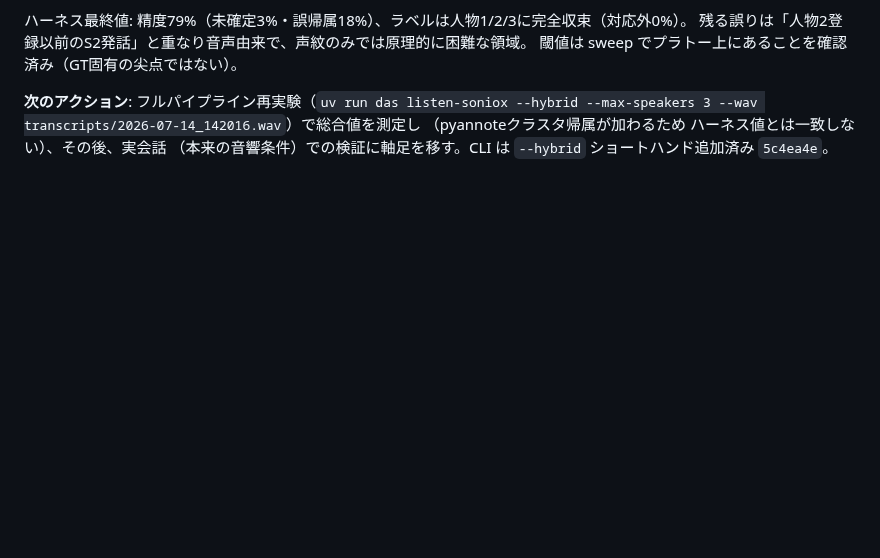
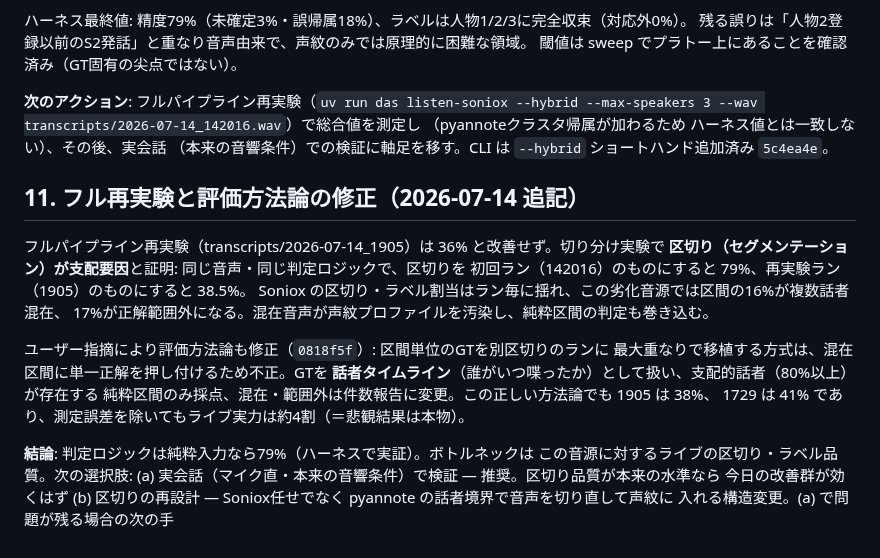
Before and after one commit to ReiMatsui/discussion-support, a Markdown page: docs/design/handoff_2026-07-14_unregistered_speakers.md, the part around the change. Rendered like a GitHub page; blank space fills up the shorter version.

Commit message:
docs(design): フル再実験の切り分け結果と評価方法論の修正を追記（§11）

```diff
--- a/docs/design/handoff_2026-07-14_unregistered_speakers.md
+++ b/docs/design/handoff_2026-07-14_unregistered_speakers.md
@@ -167,3 +167,24 @@ eval/eval_speaker_gt.py で再評価すること**（GT はセッション固有
 --max-speakers 3 --wav transcripts/2026-07-14_142016.wav`）で総合値を測定し
 （pyannoteクラスタ帰属が加わるため ハーネス値とは一致しない）、その後、実会話
 （本来の音響条件）での検証に軸足を移す。CLI は `--hybrid` ショートハンド追加済み `5c4ea4e`。
+
+## 11. フル再実験と評価方法論の修正（2026-07-14 追記）
+
+フルパイプライン再実験（transcripts/2026-07-14_1905）は 36% と改善せず。切り分け実験で
+**区切り（セグメンテーション）が支配要因**と証明: 同じ音声・同じ判定ロジックで、区切りを
+初回ラン（142016）のものにすると 79%、再実験ラン（1905）のものにすると 38.5%。
+Soniox の区切り・ラベル割当はラン毎に揺れ、この劣化音源では区間の16%が複数話者混在、
+17%が正解範囲外になる。混在音声が声紋プロファイルを汚染し、純粋区間の判定も巻き込む。
+
+ユーザー指摘により評価方法論も修正（`0818f5f`）: 区間単位のGTを別区切りのランに
+最大重なりで移植する方式は、混在区間に単一正解を押し付けるため不正。GTを
+**話者タイムライン**（誰がいつ喋ったか）として扱い、支配的話者（80%以上）が存在する
+純粋区間のみ採点、混在・範囲外は件数報告に変更。この正しい方法論でも 1905 は 38%、
+1729 は 41% であり、測定誤差を除いてもライブ実力は約4割（＝悲観結果は本物）。
+
+**結論**: 判定ロジックは純粋入力なら79%（ハーネスで実証）。ボトルネックは
+この音源に対するライブの区切り・ラベル品質。次の選択肢:
+(a) 実会話（マイク直・本来の音響条件）で検証 — 推奨。区切り品質が本来の水準なら
+    今日の改善群が効くはず
+(b) 区切りの再設計 — Soniox任せでなく pyannote の話者境界で音声を切り直して声紋に
+    入れる構造変更。(a) で問題が残る場合の次の手
```
